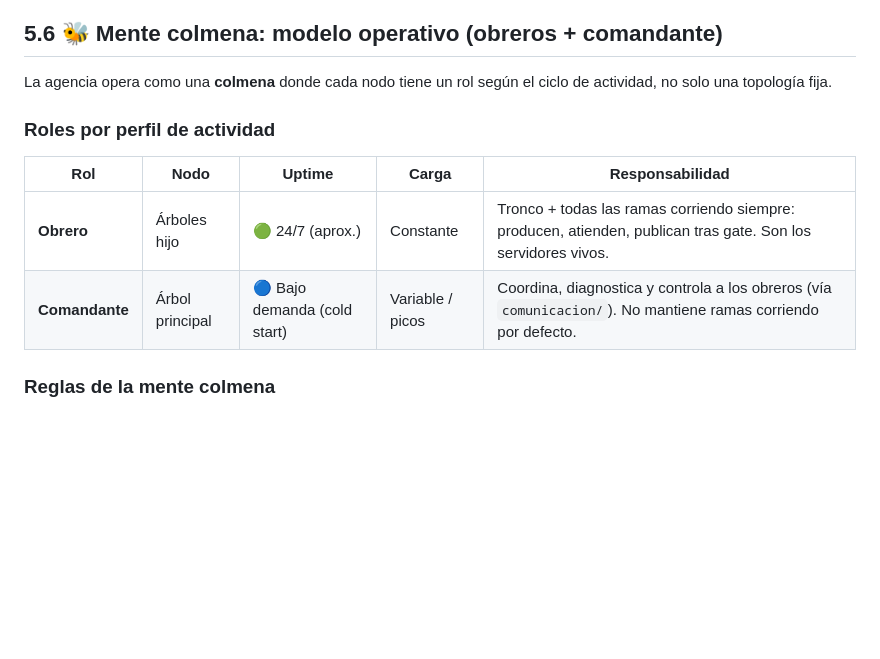
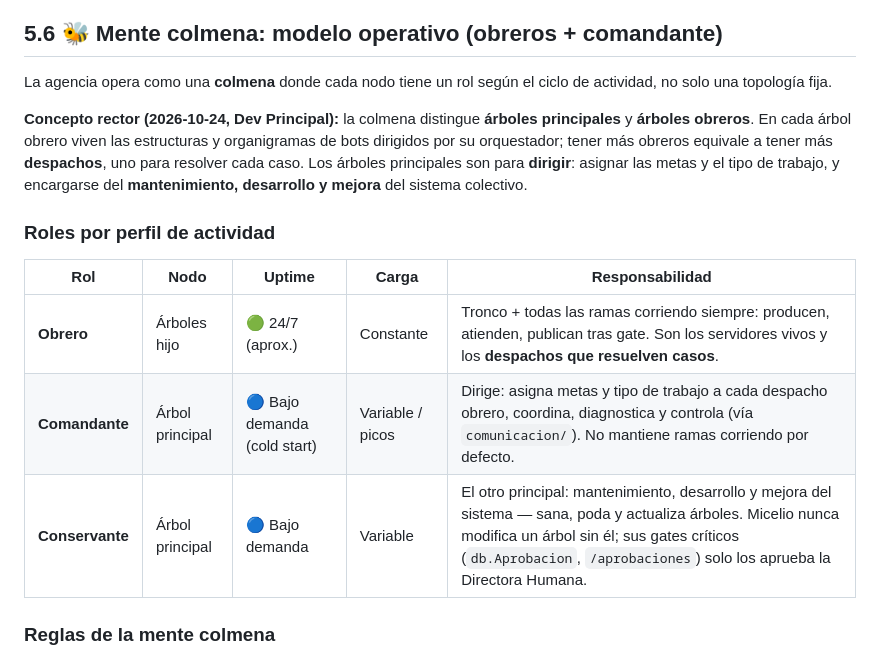
Before and after one commit to angelaramiz/semilla-colmena, a Markdown page: ARQUITECTURA_SEMILLA_ARBOL.md, the part around the change. Rendered like a GitHub page; blank space fills up the shorter version.

Commit message:
docs: concepto colmena 2026-10-24 — principales (Comandante+Conservante) dirigen metas/mantenimiento; obreros = despachos por caso

```diff
--- a/ARQUITECTURA_SEMILLA_ARBOL.md
+++ b/ARQUITECTURA_SEMILLA_ARBOL.md
@@ -433,12 +433,20 @@ uv run python main.py --registrar-arbol --arb-id cliente_01 --arb-host cliente-0
 La agencia opera como una **colmena** donde cada nodo tiene un rol según el ciclo de
 actividad, no solo una topología fija.
 
+**Concepto rector (2026-10-24, Dev Principal):** la colmena distingue **árboles
+principales** y **árboles obreros**. En cada árbol obrero viven las estructuras y
+organigramas de bots dirigidos por su orquestador; tener más obreros equivale a tener
+más **despachos**, uno para resolver cada caso. Los árboles principales son para
+**dirigir**: asignar las metas y el tipo de trabajo, y encargarse del **mantenimiento,
+desarrollo y mejora** del sistema colectivo.
+
 ### Roles por perfil de actividad
 
 | Rol | Nodo | Uptime | Carga | Responsabilidad |
 |-----|------|--------|-------|-----------------|
-| **Obrero** | Árboles hijo | 🟢 24/7 (aprox.) | Constante | Tronco + todas las ramas corriendo siempre: producen, atienden, publican tras gate. Son los servidores vivos. |
-| **Comandante** | Árbol principal | 🔵 Bajo demanda (cold start) | Variable / picos | Coordina, diagnostica y controla a los obreros (vía `comunicacion/`). No mantiene ramas corriendo por defecto. |
+| **Obrero** | Árboles hijo | 🟢 24/7 (aprox.) | Constante | Tronco + todas las ramas corriendo siempre: producen, atienden, publican tras gate. Son los servidores vivos y los **despachos que resuelven casos**. |
+| **Comandante** | Árbol principal | 🔵 Bajo demanda (cold start) | Variable / picos | Dirige: asigna metas y tipo de trabajo a cada despacho obrero, coordina, diagnostica y controla (vía `comunicacion/`). No mantiene ramas corriendo por defecto. |
+| **Conservante** | Árbol principal | 🔵 Bajo demanda | Variable | El otro principal: mantenimiento, desarrollo y mejora del sistema — sana, poda y actualiza árboles. Micelio nunca modifica un árbol sin él; sus gates críticos (`db.Aprobacion`, `/aprobaciones`) solo los aprueba la Directora Humana. |
 
 ### Reglas de la mente colmena
 
```
